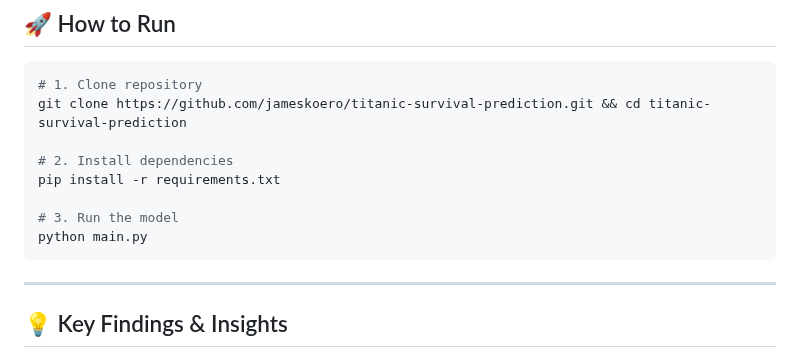
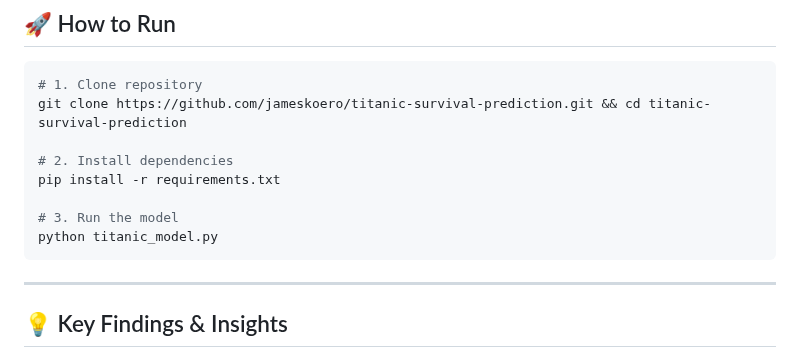
Before and after one commit to jameskoero/titanic-survival-prediction, a Markdown page: README.md, the part around the change. GitHub-like rendering.

````diff
--- a/README.md
+++ b/README.md
@@ -37,7 +37,7 @@ git clone https://github.com/jameskoero/titanic-survival-prediction.git && cd ti
 pip install -r requirements.txt
 
 # 3. Run the model
-python main.py
+python titanic_model.py
 ```
 
 ---
````
Also changed, not shown: CONTRIBUTING.md (added, +16 -0 lines), banner.png (added), confusion_matrix.png (added), feature_distribution.png (added), roc_curve.png (added), 4 other files.
